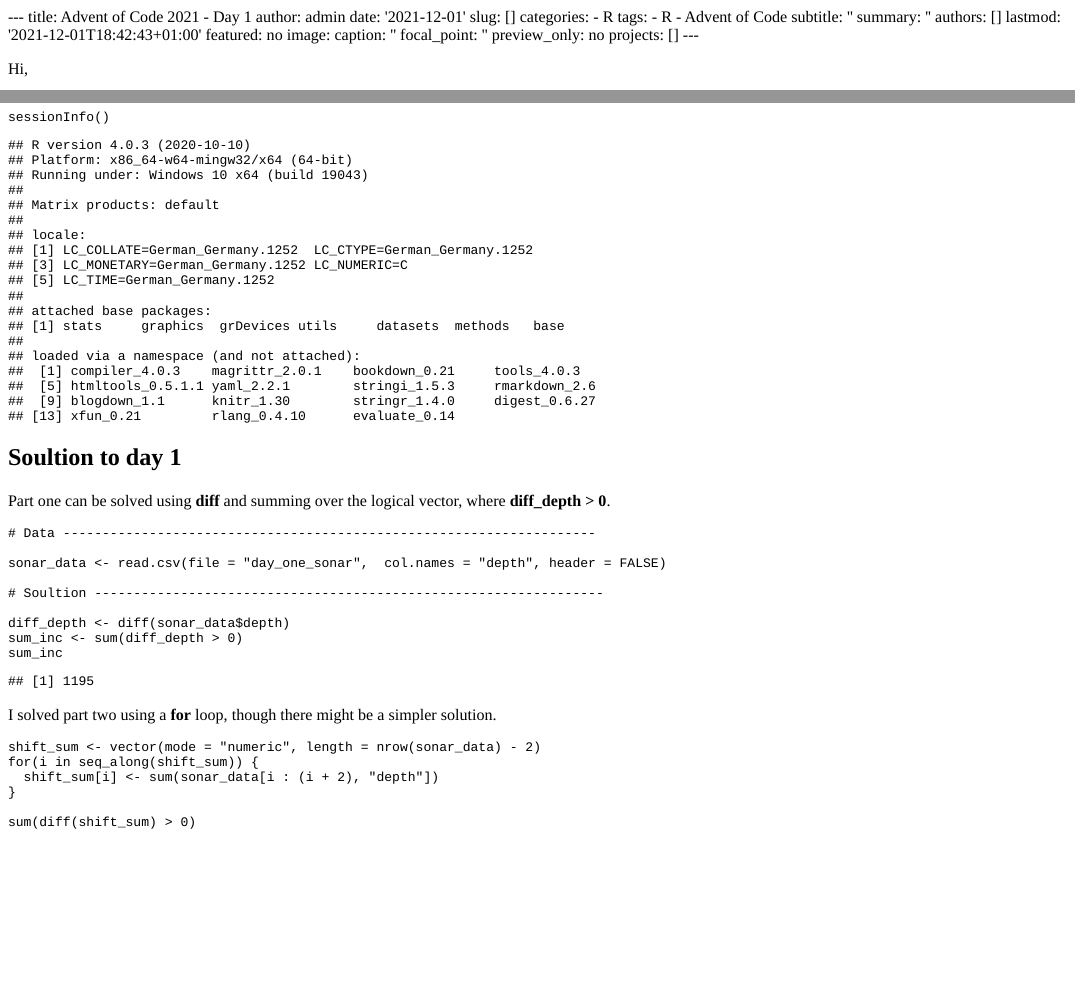
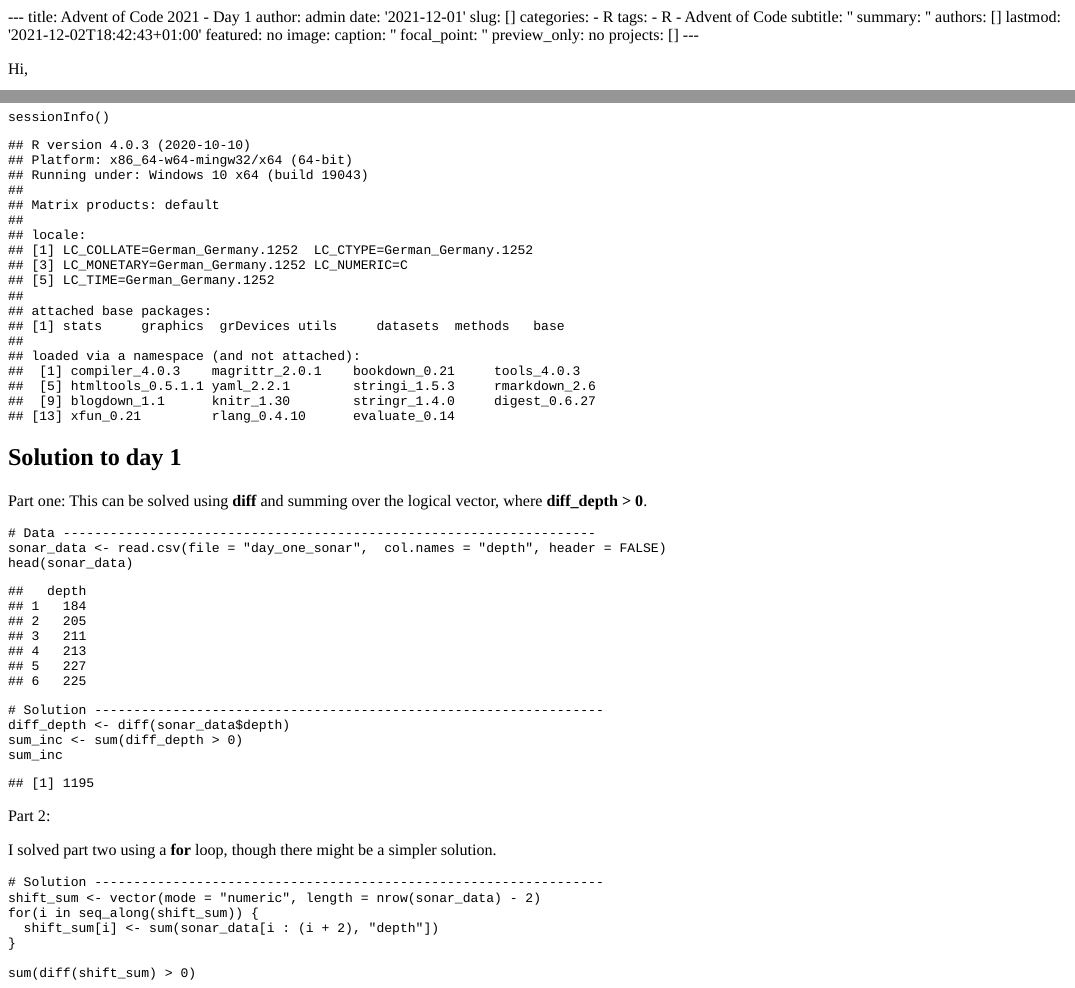
Before and after one commit to moritzmn/rworld_mmn, an R Markdown document (content/post/2021-12-01-advent-of-code-2021-day-1/index.en.Rmd): the page in a window 1100 px wide, from its top, and a second part further down, joined at a grey line. The pictures show the output file content/post/2021-12-01-advent-of-code-2021-day-1/index.en.html that the author committed with the source, opened offline.

Commit message:
formatting

````diff
--- a/content/post/2021-12-01-advent-of-code-2021-day-1/index.en.Rmd
+++ b/content/post/2021-12-01-advent-of-code-2021-day-1/index.en.Rmd
@@ -11,7 +11,7 @@ tags:
 subtitle: ''
 summary: ''
 authors: []
-lastmod: '2021-12-01T18:42:43+01:00'
+lastmod: '2021-12-02T18:42:43+01:00'
 featured: no
 image:
   caption: ''
@@ -32,25 +32,30 @@ sessionInfo()
 
 
 
-## Soultion to day 1
+## Solution to day 1
 
-Part one can be solved using **diff** and summing over the logical vector, where **diff_depth > 0**.
+Part one:
+This can be solved using **diff** and summing over the logical vector, where **diff_depth > 0**.
 
 ```{r day-one-one}
 # Data --------------------------------------------------------------------
+sonar_data <- read.csv(file = "day_one_sonar",  col.names = "depth", header = FALSE)
+head(sonar_data)
+```
 
-sonar_data <- read.csv(file = "day_one_sonar",  col.names = "depth", header = FALSE)
-
-# Soultion -----------------------------------------------------------------
-
+```{r}
+# Solution -----------------------------------------------------------------
 diff_depth <- diff(sonar_data$depth)
 sum_inc <- sum(diff_depth > 0)
 sum_inc
 ```
 
+Part 2:
+
 I solved part two using a **for** loop, though there might be a simpler solution.
 
 ```{r day-one-two}
+# Solution -----------------------------------------------------------------
 shift_sum <- vector(mode = "numeric", length = nrow(sonar_data) - 2)
 for(i in seq_along(shift_sum)) {
   shift_sum[i] <- sum(sonar_data[i : (i + 2), "depth"])
````
Also changed, not shown: content/post/2021-12-02-advent-of-code-2021-day-2/index.en.Rmd (+6 -7 lines), content/post/2021-12-01-advent-of-code-2021-day-1/index.en.html, content/post/2021-12-02-advent-of-code-2021-day-2/index.en.html.
